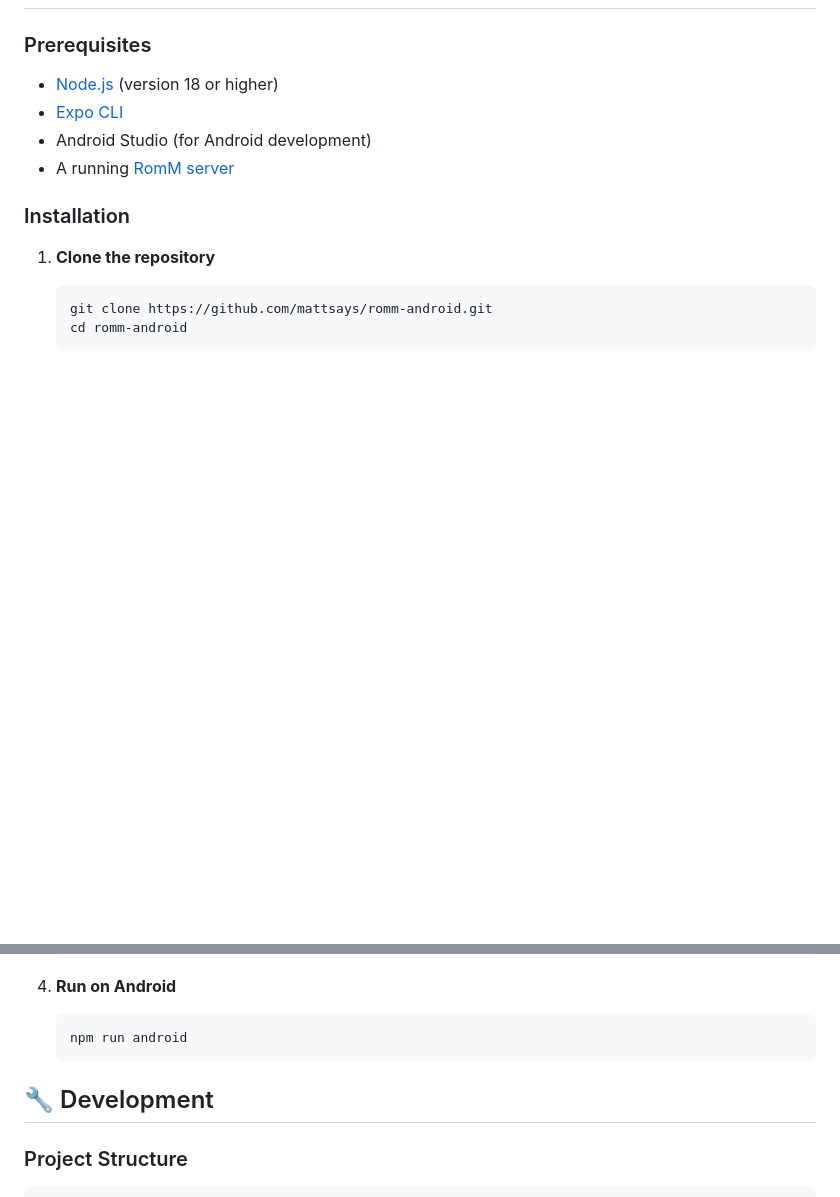
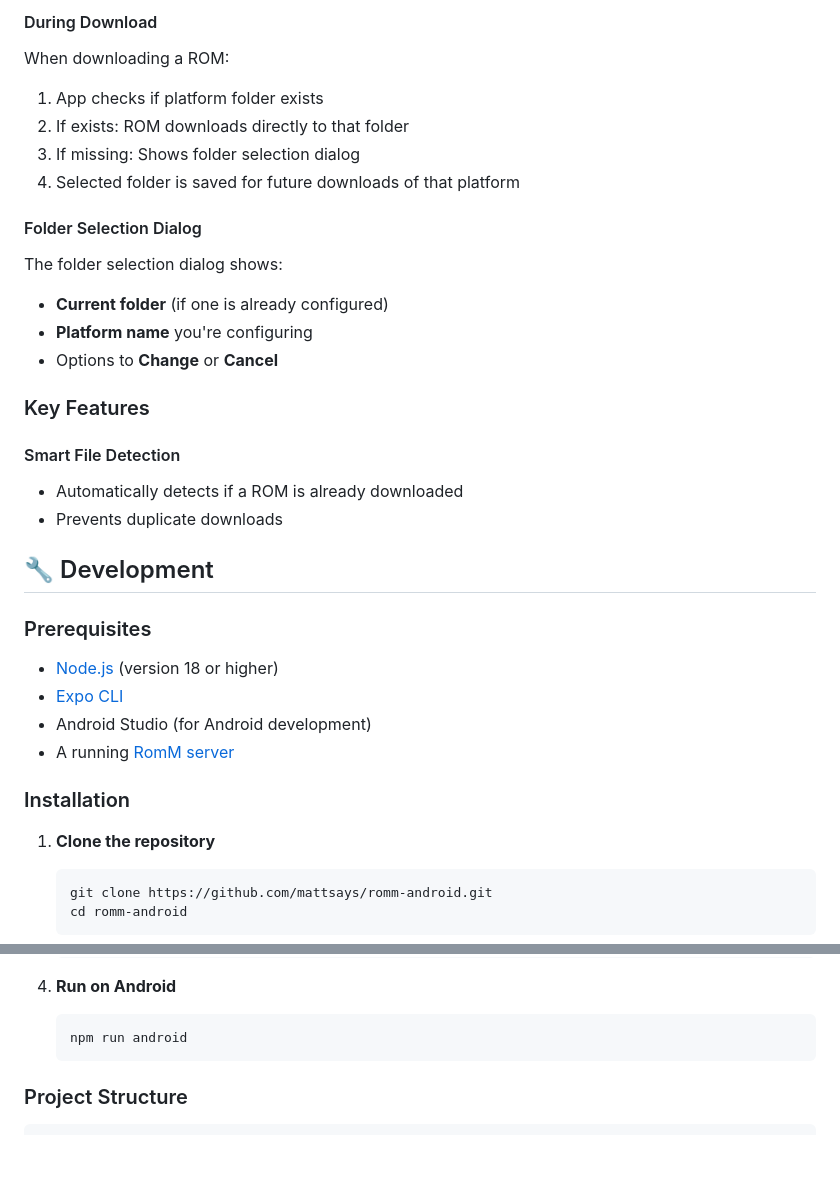
Before and after one commit to mattsays/romm-android, a Markdown page: README.md, 2 parts joined by grey strips. GitHub-like rendering; blank space fills up the shorter version.

````diff
--- a/README.md
+++ b/README.md
@@ -26,3 +72,26 @@ RomM Android is a mobile companion app for [RomM](https://github.com/rommapp/rom
+#### During Download
+When downloading a ROM:
+1. App checks if platform folder exists
+2. If exists: ROM downloads directly to that folder
+3. If missing: Shows folder selection dialog
+4. Selected folder is saved for future downloads of that platform
+
+#### Folder Selection Dialog
+The folder selection dialog shows:
+- **Current folder** (if one is already configured)
+- **Platform name** you're configuring
+- Options to **Change** or **Cancel**
+
+### Key Features
+
+#### Smart File Detection
+- Automatically detects if a ROM is already downloaded
+- Prevents duplicate downloads
+
+
+## 🔧 Development
+
+
 ### Prerequisites
 
 - [Node.js](https://nodejs.org/) (version 18 or higher)
@@ -31,6 +100,8 @@ RomM Android is a mobile companion app for [RomM](https://github.com/rommapp/rom
 - A running [RomM server](https://github.com/rommapp/romm)
 
 ### Installation
+
+
 
 1. **Clone the repository**
    ```bash
@@ -52,8 +123,6 @@ RomM Android is a mobile companion app for [RomM](https://github.com/rommapp/rom
    ```bash
    npm run android
    ```
-
-## 🔧 Development
 
 ### Project Structure
 
````
Also changed, not shown: other parts of README.md (+46 -0 lines).
